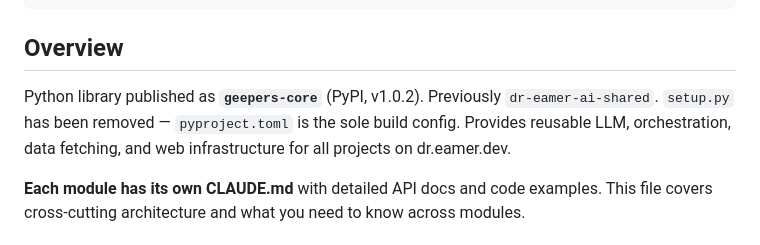
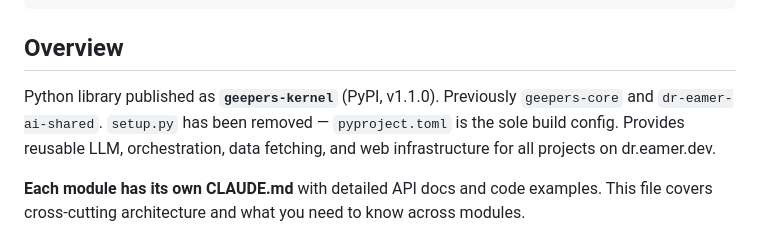
Before and after one commit to lukeslp/geepers-kernel, a Markdown page: CLAUDE.md, the part around the change. Drawn GitHub-style.

Commit message:
docs(claude): update package name and version to geepers-kernel v1.1.0
CLAUDE.md previously referenced the old PyPI name geepers-core v1.0.2.
Updated to reflect the current published name and version.

```diff
--- a/CLAUDE.md
+++ b/CLAUDE.md
@@ -29,7 +29,7 @@ cd /home/coolhand/shared/mcp && python unified_server.py   # Port 5060
 
 ## Overview
 
-Python library published as **`geepers-core`** (PyPI, v1.0.2). Previously `dr-eamer-ai-shared`. `setup.py` has been removed — `pyproject.toml` is the sole build config. Provides reusable LLM, orchestration, data fetching, and web infrastructure for all projects on dr.eamer.dev.
+Python library published as **`geepers-kernel`** (PyPI, v1.1.0). Previously `geepers-core` and `dr-eamer-ai-shared`. `setup.py` has been removed — `pyproject.toml` is the sole build config. Provides reusable LLM, orchestration, data fetching, and web infrastructure for all projects on dr.eamer.dev.
 
 **Each module has its own CLAUDE.md** with detailed API docs and code examples. This file covers cross-cutting architecture and what you need to know across modules.
 
```
